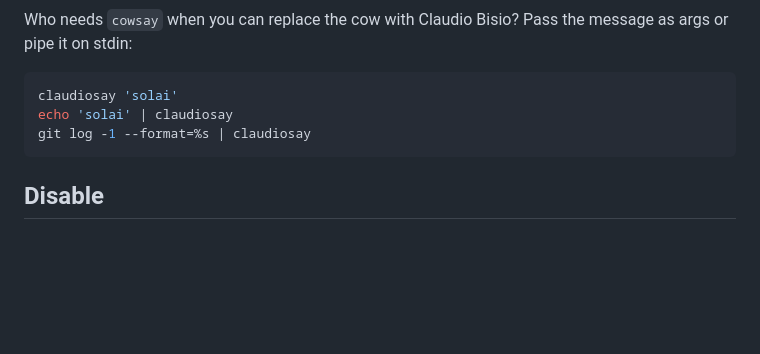
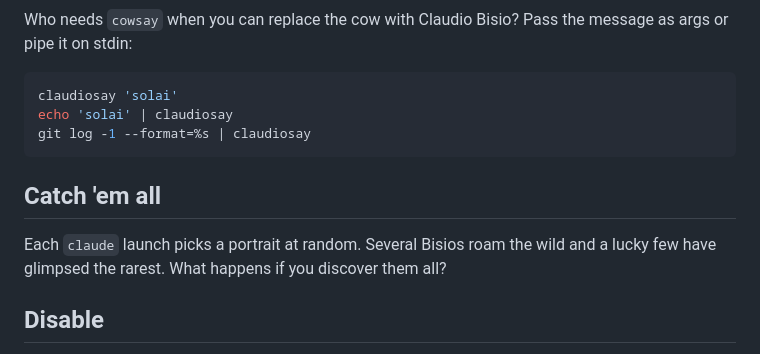
Before and after one commit to Evobaso-J/claude-bisio, a Markdown page: README.md, the part around the change. GitHub-like rendering; blank space fills up the shorter version.

Commit message:
feat: add catch them all section

````diff
--- a/README.md
+++ b/README.md
@@ -91,6 +91,10 @@ echo 'solai' | claudiosay
 git log -1 --format=%s | claudiosay
 ```
 
+## Catch 'em all
+
+Each `claude` launch picks a portrait at random. Several Bisios roam the wild and a lucky few have glimpsed the rarest. What happens if you discover them all?
+
 ## Disable
 
 Remove the plugin entry (zinit/antigen/zplug/sheldon/oh-my-zsh) or delete the `source` line (manual install) from your config. Bypass for one invocation: `command claude ...`.
````
